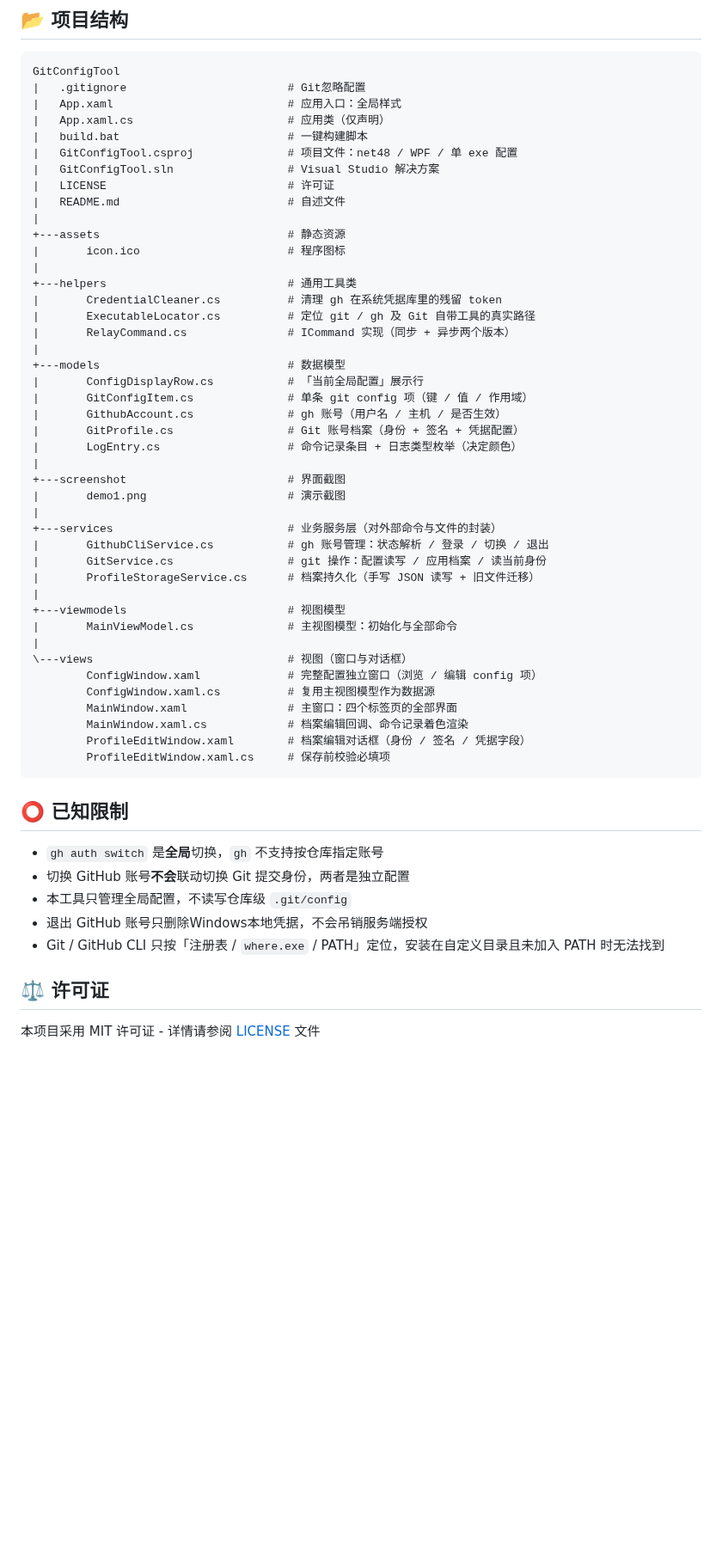
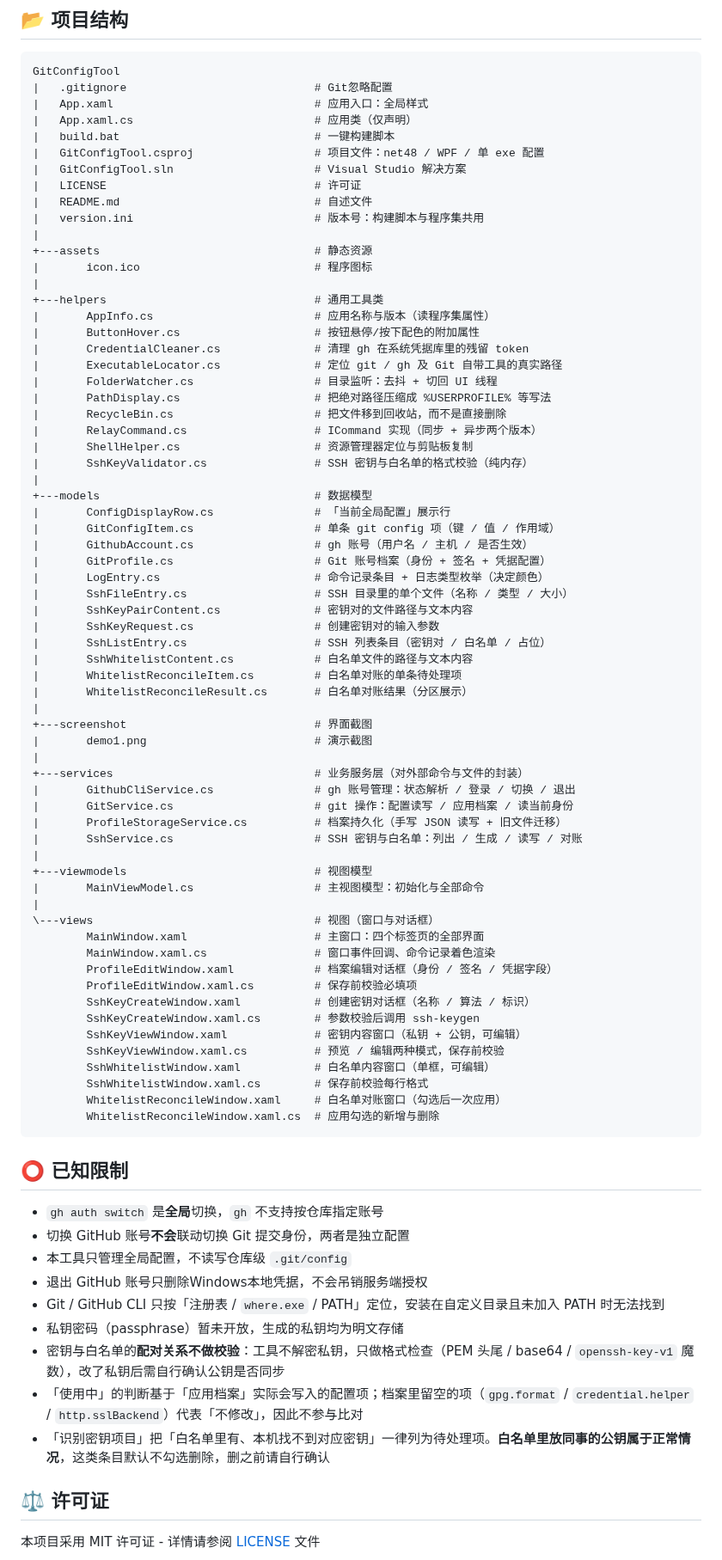
Before and after one commit to NeetheCheeBao/GitConfigTool, a Markdown page: README.md, the part around one of its changes. Shown at 86% size. Drawn GitHub-style; blank space fills up the shorter version.

````diff
--- a/README.md
+++ b/README.md
@@ -82,48 +98,70 @@ gh repo clone NeetheCheeBao/GitConfigTool
 
 ```text
 GitConfigTool
-|   .gitignore                        # Git忽略配置
-|   App.xaml                          # 应用入口：全局样式
-|   App.xaml.cs                       # 应用类（仅声明）
-|   build.bat                         # 一键构建脚本
-|   GitConfigTool.csproj              # 项目文件：net48 / WPF / 单 exe 配置
-|   GitConfigTool.sln                 # Visual Studio 解决方案
-|   LICENSE                           # 许可证
-|   README.md                         # 自述文件
+|   .gitignore                            # Git忽略配置
+|   App.xaml                              # 应用入口：全局样式
+|   App.xaml.cs                           # 应用类（仅声明）
+|   build.bat                             # 一键构建脚本
+|   GitConfigTool.csproj                  # 项目文件：net48 / WPF / 单 exe 配置
+|   GitConfigTool.sln                     # Visual Studio 解决方案
+|   LICENSE                               # 许可证
+|   README.md                             # 自述文件
+|   version.ini                           # 版本号：构建脚本与程序集共用
 |
-+---assets                            # 静态资源
-|       icon.ico                      # 程序图标
++---assets                                # 静态资源
+|       icon.ico                          # 程序图标
 |
-+---helpers                           # 通用工具类
-|       CredentialCleaner.cs          # 清理 gh 在系统凭据库里的残留 token
-|       ExecutableLocator.cs          # 定位 git / gh 及 Git 自带工具的真实路径
-|       RelayCommand.cs               # ICommand 实现（同步 + 异步两个版本）
++---helpers                               # 通用工具类
+|       AppInfo.cs                        # 应用名称与版本（读程序集属性）
+|       ButtonHover.cs                    # 按钮悬停/按下配色的附加属性
+|       CredentialCleaner.cs              # 清理 gh 在系统凭据库里的残留 token
+|       ExecutableLocator.cs              # 定位 git / gh 及 Git 自带工具的真实路径
+|       FolderWatcher.cs                  # 目录监听：去抖 + 切回 UI 线程
+|       PathDisplay.cs                    # 把绝对路径压缩成 %USERPROFILE% 等写法
+|       RecycleBin.cs                     # 把文件移到回收站，而不是直接删除
+|       RelayCommand.cs                   # ICommand 实现（同步 + 异步两个版本）
+|       ShellHelper.cs                    # 资源管理器定位与剪贴板复制
+|       SshKeyValidator.cs                # SSH 密钥与白名单的格式校验（纯内存）
 |
-+---models                            # 数据模型
-|       ConfigDisplayRow.cs           # 「当前全局配置」展示行
-|       GitConfigItem.cs              # 单条 git config 项（键 / 值 / 作用域）
-|       GithubAccount.cs              # gh 账号（用户名 / 主机 / 是否生效）
-|       GitProfile.cs                 # Git 账号档案（身份 + 签名 + 凭据配置）
-|       LogEntry.cs                   # 命令记录条目 + 日志类型枚举（决定颜色）
++---models                                # 数据模型
+|       ConfigDisplayRow.cs               # 「当前全局配置」展示行
+|       GitConfigItem.cs                  # 单条 git config 项（键 / 值 / 作用域）
+|       GithubAccount.cs                  # gh 账号（用户名 / 主机 / 是否生效）
+|       GitProfile.cs                     # Git 账号档案（身份 + 签名 + 凭据配置）
+|       LogEntry.cs                       # 命令记录条目 + 日志类型枚举（决定颜色）
+|       SshFileEntry.cs                   # SSH 目录里的单个文件（名称 / 类型 / 大小）
+|       SshKeyPairContent.cs              # 密钥对的文件路径与文本内容
+|       SshKeyRequest.cs                  # 创建密钥对的输入参数
+|       SshListEntry.cs                   # SSH 列表条目（密钥对 / 白名单 / 占位）
+|       SshWhitelistContent.cs            # 白名单文件的路径与文本内容
+|       WhitelistReconcileItem.cs         # 白名单对账的单条待处理项
+|       WhitelistReconcileResult.cs       # 白名单对账结果（分区展示）
 |
-+---screenshot                        # 界面截图
-|       demo1.png                     # 演示截图
++---screenshot                            # 界面截图
+|       demo1.png                         # 演示截图
 |
-+---services                          # 业务服务层（对外部命令与文件的封装）
-|       GithubCliService.cs           # gh 账号管理：状态解析 / 登录 / 切换 / 退出
-|       GitService.cs                 # git 操作：配置读写 / 应用档案 / 读当前身份
-|       ProfileStorageService.cs      # 档案持久化（手写 JSON 读写 + 旧文件迁移）
++---services                              # 业务服务层（对外部命令与文件的封装）
+|       GithubCliService.cs               # gh 账号管理：状态解析 / 登录 / 切换 / 退出
+|       GitService.cs                     # git 操作：配置读写 / 应用档案 / 读当前身份
+|       ProfileStorageService.cs          # 档案持久化（手写 JSON 读写 + 旧文件迁移）
+|       SshService.cs                     # SSH 密钥与白名单：列出 / 生成 / 读写 / 对账
 |
-+---viewmodels                        # 视图模型
-|       MainViewModel.cs              # 主视图模型：初始化与全部命令
++---viewmodels                            # 视图模型
+|       MainViewModel.cs                  # 主视图模型：初始化与全部命令
 |
-\---views                             # 视图（窗口与对话框）
-        ConfigWindow.xaml             # 完整配置独立窗口（浏览 / 编辑 config 项）
-        ConfigWindow.xaml.cs          # 复用主视图模型作为数据源
-        MainWindow.xaml               # 主窗口：四个标签页的全部界面
-        MainWindow.xaml.cs            # 档案编辑回调、命令记录着色渲染
-        ProfileEditWindow.xaml        # 档案编辑对话框（身份 / 签名 / 凭据字段）
-        ProfileEditWindow.xaml.cs     # 保存前校验必填项
+\---views                                 # 视图（窗口与对话框）
+        MainWindow.xaml                   # 主窗口：四个标签页的全部界面
+        MainWindow.xaml.cs                # 窗口事件回调、命令记录着色渲染
+        ProfileEditWindow.xaml            # 档案编辑对话框（身份 / 签名 / 凭据字段）
+        ProfileEditWindow.xaml.cs         # 保存前校验必填项
+        SshKeyCreateWindow.xaml           # 创建密钥对话框（名称 / 算法 / 标识）
+        SshKeyCreateWindow.xaml.cs        # 参数校验后调用 ssh-keygen
+        SshKeyViewWindow.xaml             # 密钥内容窗口（私钥 + 公钥，可编辑）
+        SshKeyViewWindow.xaml.cs          # 预览 / 编辑两种模式，保存前校验
+        SshWhitelistWindow.xaml           # 白名单内容窗口（单框，可编辑）
+        SshWhitelistWindow.xaml.cs        # 保存前校验每行格式
+        WhitelistReconcileWindow.xaml     # 白名单对账窗口（勾选后一次应用）
+        WhitelistReconcileWindow.xaml.cs  # 应用勾选的新增与删除
 ```
 
 ## ⭕ 已知限制
@@ -133,6 +171,10 @@ GitConfigTool
 - 本工具只管理全局配置，不读写仓库级 `.git/config`
 - 退出 GitHub 账号只删除Windows本地凭据，不会吊销服务端授权
 - Git / GitHub CLI 只按「注册表 / `where.exe` / PATH」定位，安装在自定义目录且未加入 PATH 时无法找到
+- 私钥密码（passphrase）暂未开放，生成的私钥均为明文存储
+- 密钥与白名单的**配对关系不做校验**：工具不解密私钥，只做格式检查（PEM 头尾 / base64 / `openssh-key-v1` 魔数），改了私钥后需自行确认公钥是否同步
+- 「使用中」的判断基于「应用档案」实际会写入的配置项；档案里留空的项（`gpg.format` / `credential.helper` / `http.sslBackend`）代表「不修改」，因此不参与比对
+- 「识别密钥项目」把「白名单里有、本机找不到对应密钥」一律列为待处理项。**白名单里放同事的公钥属于正常情况**，这类条目默认不勾选删除，删之前请自行确认
 
 ## ⚖️ 许可证
 
````
Also changed, not shown: other parts of README.md (+17 -1 lines), screenshot/demo1.png.
